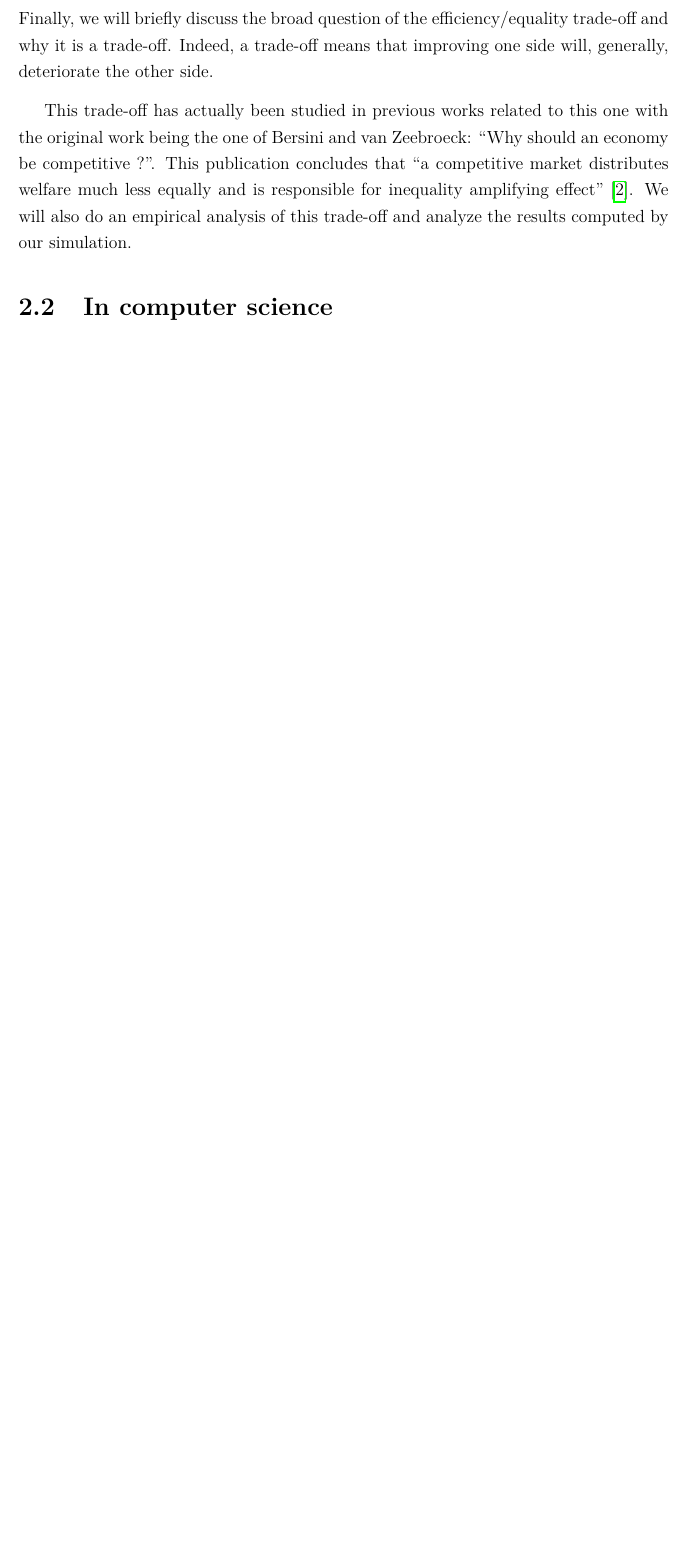
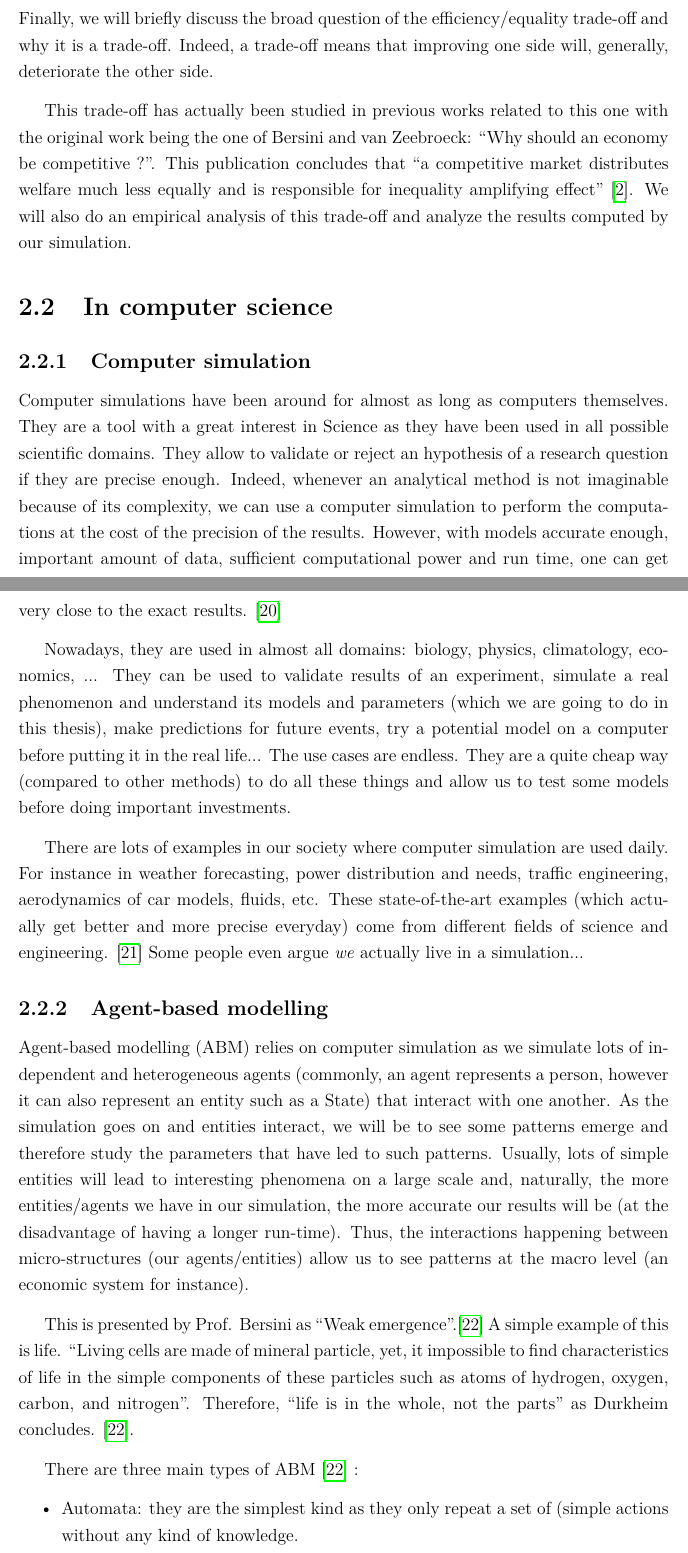
Before and after one commit to RicGR98/MasterThesis, a LaTeX thesis (report/main.tex, which reads report/state_of_the_art.tex): part of page 21 of 37 before the commit and two parts of pages 21 and 22 of 39 after it, the two joined at a grey line, cut so that both start at the same text, the shorter picture padded with empty space. Compiled offline with pdfLaTeX.

Commit message:
State of the Art

```diff
--- a/report/main.tex
+++ b/report/main.tex
@@ -28,7 +28,7 @@
 \restoreparindent
 
 \title{Master Thesis}
-\subtitle{Analysis, via computer-based simulation, of the influence of a State's choices on efficiency, equality and happiness}
+\subtitle{Computational simulation of an economical system: an empirical analysis of some key parameters}
 \author{Ricardo Gomes Rodrigues\\000443812}
 \academicYear{2020 - 2021}
 \promotor{Promoter: Prof. Hugues Bersini}
--- a/report/state_of_the_art.tex
+++ b/report/state_of_the_art.tex
@@ -165,3 +165,23 @@ Because the State has collected money from different taxes, it will now have to
 
 
 \section{In computer science}
+
+    \subsection{Computer simulation}
+
+    Computer simulations have been around for almost as long as computers themselves. They are a tool with a great interest in Science as they have been used in all possible scientific domains. They allow to validate or reject an hypothesis of a research question if they are precise enough. Indeed, whenever an analytical method is not imaginable because of its complexity, we can use a computer simulation to perform the computations at the cost of the precision of the results. However, with models accurate enough, important amount of data, sufficient computational power and run time, one can get very close to the exact results. \cite{exprimentationNumeriqueParOrdinateur}
+
+    Nowadays, they are used in almost all domains: biology, physics, climatology, economics, ... They can be used to validate results of an experiment, simulate a real phenomenon and understand its models and parameters (which we are going to do in this thesis), make predictions for future events, try a potential model on a computer before putting it in the real life... The use cases are endless. They are a quite cheap way (compared to other methods) to do all these things and allow us to test some models before doing important investments.
+
+    There are lots of examples in our society where computer simulation are used daily. For instance in weather forecasting, power distribution and needs, traffic engineering, aerodynamics of car models, fluids, etc. These state-of-the-art examples (which actually get better and more precise everyday) come from different fields of science and engineering. \cite{weatherForecasting} Some people even argue \emph{we} actually live in a simulation...
+
+    \subsection{Agent-based modelling}
+    Agent-based modelling (ABM) relies on computer simulation as we simulate lots of independent and heterogeneous agents (commonly, an agent represents a person, however it can also represent an entity such as a State) that interact with one another. As the simulation goes on and entities interact, we will be to see some patterns emerge and therefore study the parameters that have led to such patterns. Usually, lots of simple entities will lead to interesting phenomena on a large scale and, naturally, the more entities/agents we have in our simulation, the more accurate our results will be (at the disadvantage of having a longer run-time). Thus, the interactions happening between micro-structures (our agents/entities) allow us to see patterns at the macro level (an economic system for instance).
+
+    This is presented by Prof. Bersini as ``Weak emergence''.\cite{ctaiABMBersini} A simple example of this is life. ``Living cells are made of mineral particle, yet, it impossible to find characteristics of life in the simple components of these particles such as atoms of hydrogen, oxygen, carbon, and nitrogen''. Therefore, ``life is in the whole, not the parts'' as Durkheim concludes. \cite{ctaiABMBersini}.
+
+    There are three main types of ABM \cite{ctaiABMBersini} :
+
+    \begin{itemize}
+        \item Automata: they are the simplest kind as they only repeat a set of (simple actions without any kind of knowledge.
+        \item Interested: they are a bit more advanced as they make biased choices. For instance in game theory, we might prefer one action over another depending on a payoff matrix.
+        \item Adaptive: they try to learn as the simulation runs in order to adapt and maximize some kind fitness.
```
Also changed, not shown: report/references.bib (+26 -0 lines), report/state_of_the_art.tex (8 more changed lines).
